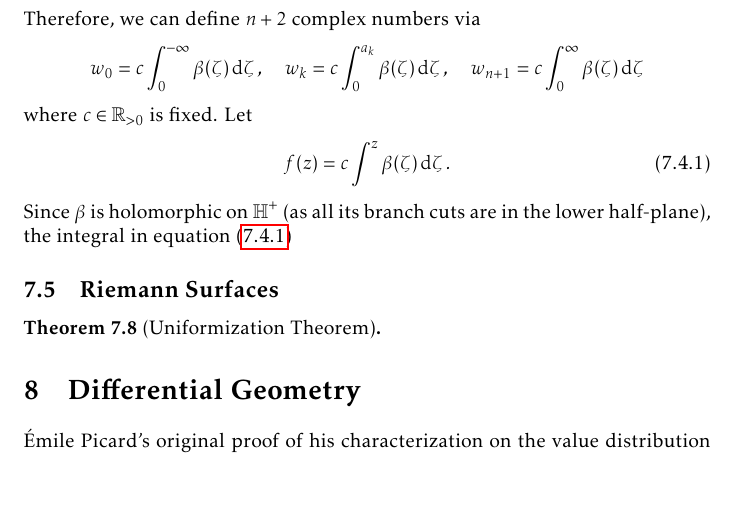
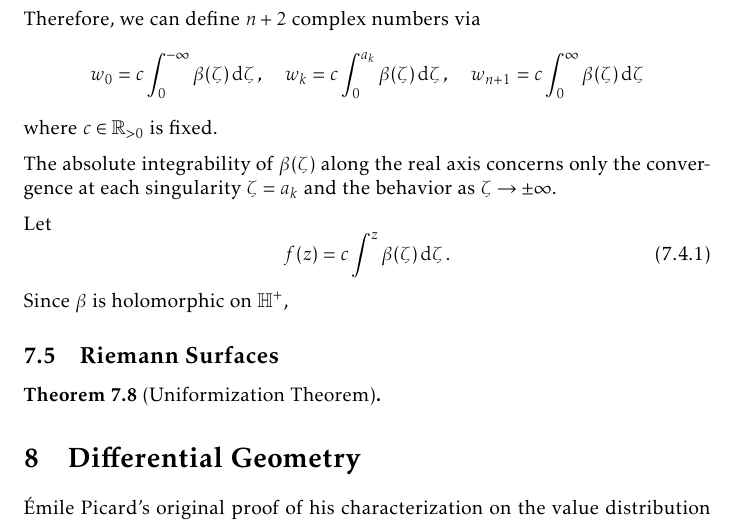
Before and after one commit to slipperking/complex-analysis-latex, a LaTeX document (main.tex): part of page 147 of 156, cut so that both start at the same text, the shorter picture padded with empty space. Compiled offline with pdfLaTeX.

Commit message:
overleaf_to_git (Fri Aug 15 12:14:20 2025 -0700): update main.tex from r19677 to r19678

```diff
--- a/main.tex
+++ b/main.tex
@@ -3349,11 +3349,15 @@ Let \(a_1<a_2<\cdots<a_n\) be \(n\in\mathbb{N}\) distinct real numbers. Suppose
 
 For fixed \(k\), if \(\zeta\in \qty(a_{k-1},a_k)\), the branches of all \(\qty(\zeta-a_j)^{\alpha_j-1}\) where \(1\leq j\leq k-1\) have vanishing arguments; hence, \[\arg\beta(\zeta)=\piup\qty(-n+k-1+\sum_{j=k}^n\alpha_j).\]
 If \(\zeta>a_n\), we have \[\arg\beta(\zeta)=0.\]
-Therefore, we can define \(n+2\) complex numbers via \[w_0=c\int_0^{-\infty}\beta(\zeta)\ddzeta,\quad w_k=c\int_0^{a_k}\beta(\zeta)\ddzeta,\quad w_{n+1}=c\int_0^{\infty}\beta(\zeta)\ddzeta\] where \(c\in\mathbb{R}_{>0}\) is fixed. Let
+Therefore, we can define \(n+2\) complex numbers via \[w_0=c\int_0^{-\infty}\beta(\zeta)\ddzeta,\quad w_k=c\int_0^{a_k}\beta(\zeta)\ddzeta,\quad w_{n+1}=c\int_0^{\infty}\beta(\zeta)\ddzeta\] where \(c\in\mathbb{R}_{>0}\) is fixed.
+
+The absolute integrability of \(\beta(\zeta)\) along the real axis concerns only the convergence at each singularity \(\zeta=a_k\) and the behavior as \(\zeta\to\pm\infty\).
+
+Let
 \begin{equation}
     f(z)=c\int^z\beta(\zeta)\ddzeta.\label{eq:schwarzchristoffeltransformation_statement}
 \end{equation}
-Since \(\beta\) is holomorphic on \(\mathbb{H}^+\) (as all its branch cuts are in the lower half-plane), the integral in equation~\eqref{eq:schwarzchristoffeltransformation_statement}
+Since \(\beta\) is holomorphic on \(\mathbb{H}^+\),
 \subsection{Riemann Surfaces}
 \begin{theorem}[Uniformization Theorem]\label{thm:uniformization}
 
```
